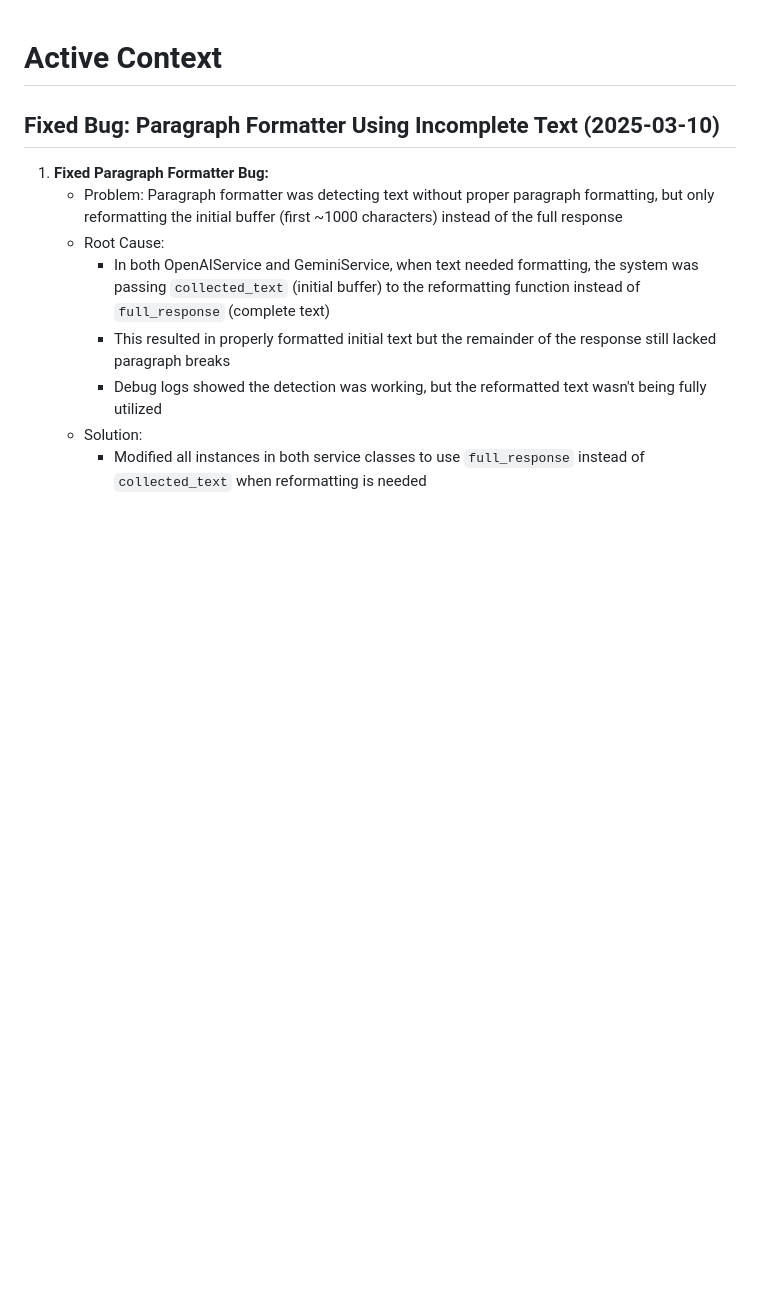
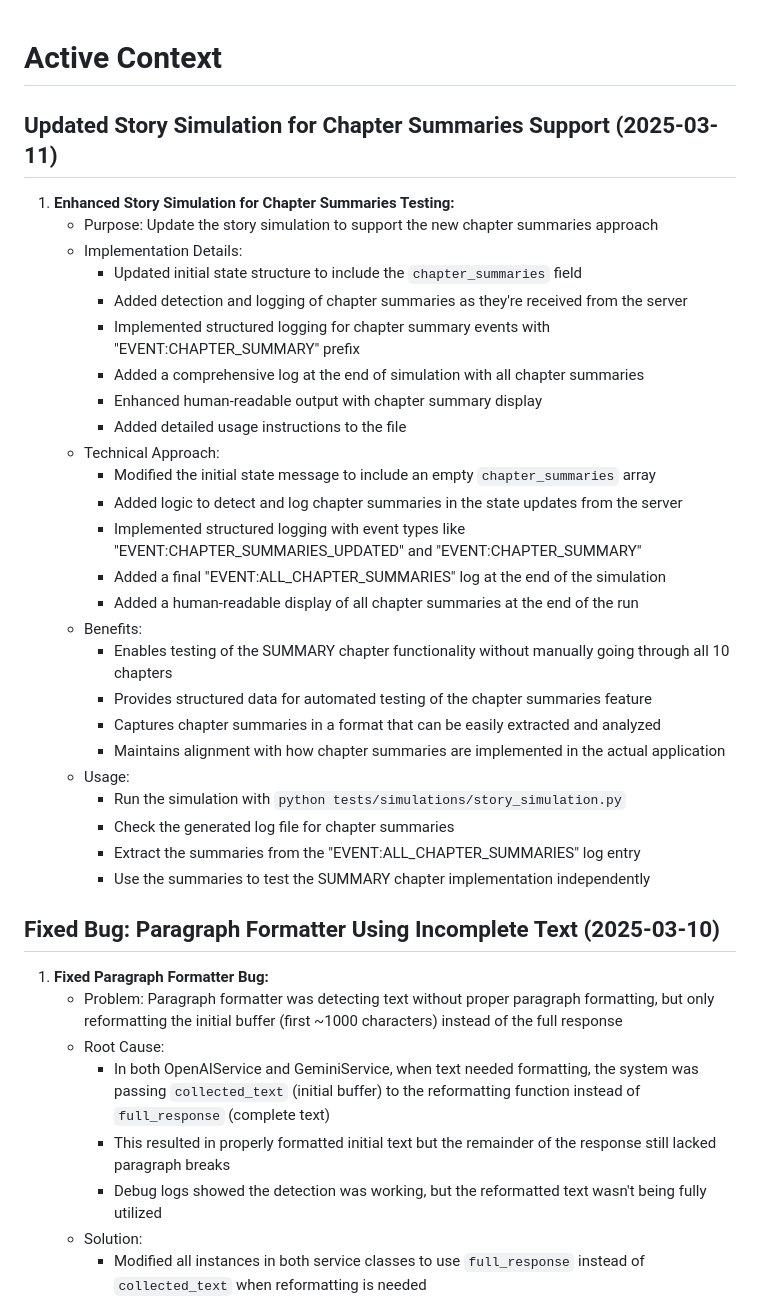
Before and after one commit to DesmondChoy/adventures, a Markdown page: memory-bank/activeContext.md, the part around the change. Rendered like a GitHub page; blank space fills up the shorter version.

Commit message:
docs: Update Story Simulation with Chapter Summaries Support
- Enhanced activeContext.md with detailed documentation for story simulation
- Added comprehensive explanation of chapter summaries testing approach
- Included implementation details, technical approach, and usage instructions
- Focused on supporting chapter summaries feature testing and development
- Provided clear guidance for running and extracting chapter summary information

```diff
--- a/memory-bank/activeContext.md
+++ b/memory-bank/activeContext.md
@@ -1,4 +1,32 @@
 # Active Context
+
+## Updated Story Simulation for Chapter Summaries Support (2025-03-11)
+
+1. **Enhanced Story Simulation for Chapter Summaries Testing:**
+   * Purpose: Update the story simulation to support the new chapter summaries approach
+   * Implementation Details:
+     - Updated initial state structure to include the `chapter_summaries` field
+     - Added detection and logging of chapter summaries as they're received from the server
+     - Implemented structured logging for chapter summary events with "EVENT:CHAPTER_SUMMARY" prefix
+     - Added a comprehensive log at the end of simulation with all chapter summaries
+     - Enhanced human-readable output with chapter summary display
+     - Added detailed usage instructions to the file
+   * Technical Approach:
+     - Modified the initial state message to include an empty `chapter_summaries` array
+     - Added logic to detect and log chapter summaries in the state updates from the server
+     - Implemented structured logging with event types like "EVENT:CHAPTER_SUMMARIES_UPDATED" and "EVENT:CHAPTER_SUMMARY"
+     - Added a final "EVENT:ALL_CHAPTER_SUMMARIES" log at the end of the simulation
+     - Added a human-readable display of all chapter summaries at the end of the run
+   * Benefits:
+     - Enables testing of the SUMMARY chapter functionality without manually going through all 10 chapters
+     - Provides structured data for automated testing of the chapter summaries feature
+     - Captures chapter summaries in a format that can be easily extracted and analyzed
+     - Maintains alignment with how chapter summaries are implemented in the actual application
+   * Usage:
+     - Run the simulation with `python tests/simulations/story_simulation.py`
+     - Check the generated log file for chapter summaries
+     - Extract the summaries from the "EVENT:ALL_CHAPTER_SUMMARIES" log entry
+     - Use the summaries to test the SUMMARY chapter implementation independently
 
 ## Fixed Bug: Paragraph Formatter Using Incomplete Text (2025-03-10)
 
```
